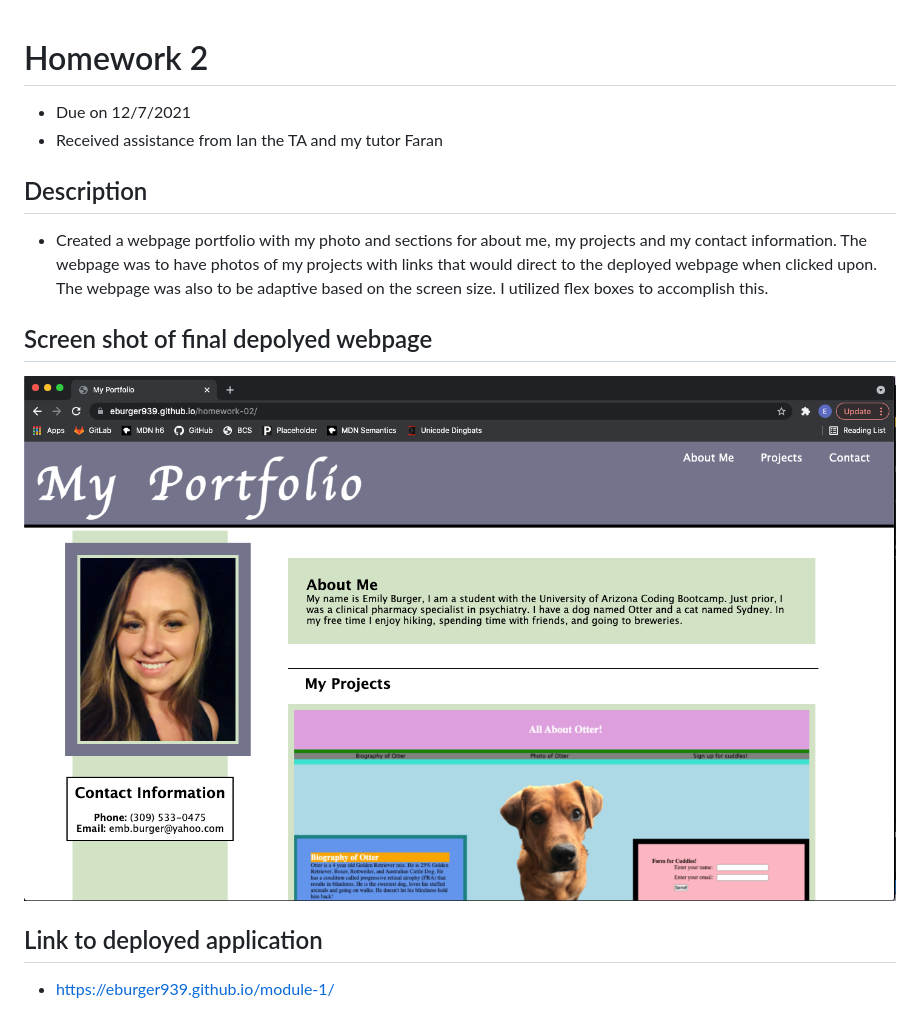
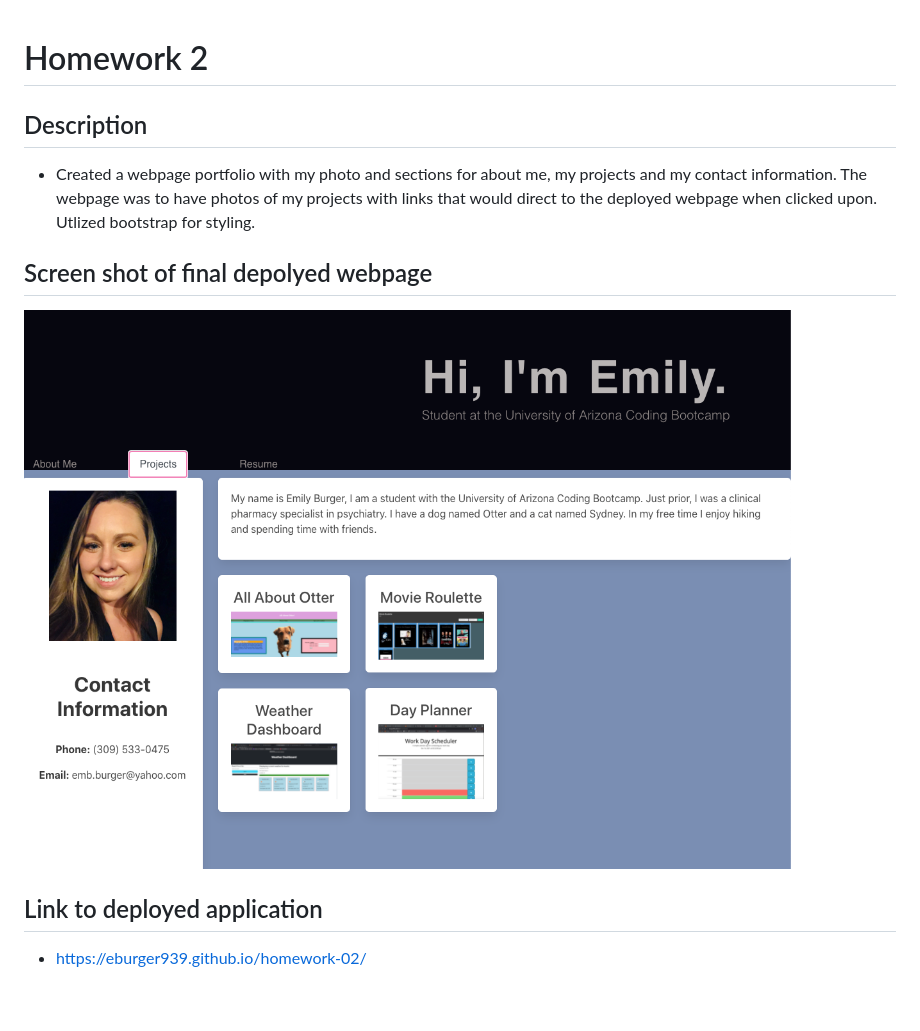
Before and after one commit to eburger939/homework-02, a Markdown page: README.md, the part around the change. GitHub-like rendering; pictures changed too: assets/images/newportfolio.png (added).

```diff
--- a/README.md
+++ b/README.md
@@ -1,14 +1,12 @@
 # Homework 2
-* Due on 12/7/2021
-* Received assistance from Ian the TA and my tutor Faran
 
 ## Description
-* Created a webpage portfolio with my photo and sections for about me, my projects and my contact information.  The webpage was to have photos of my projects with links that would direct to the deployed webpage when clicked upon.  The webpage was also to be adaptive based on the screen size.  I utilized flex boxes to accomplish this.
+* Created a webpage portfolio with my photo and sections for about me, my projects and my contact information.  The webpage was to have photos of my projects with links that would direct to the deployed webpage when clicked upon.  Utlized bootstrap for styling.
 
 
 ## Screen shot of final depolyed webpage
-![screenshot](assets/images/SS-homework2.png)
+![screenshot](assets/images/newportfolio.png)
 
 
 ## Link to deployed application
-* https://eburger939.github.io/module-1/
+* https://eburger939.github.io/homework-02/
```
